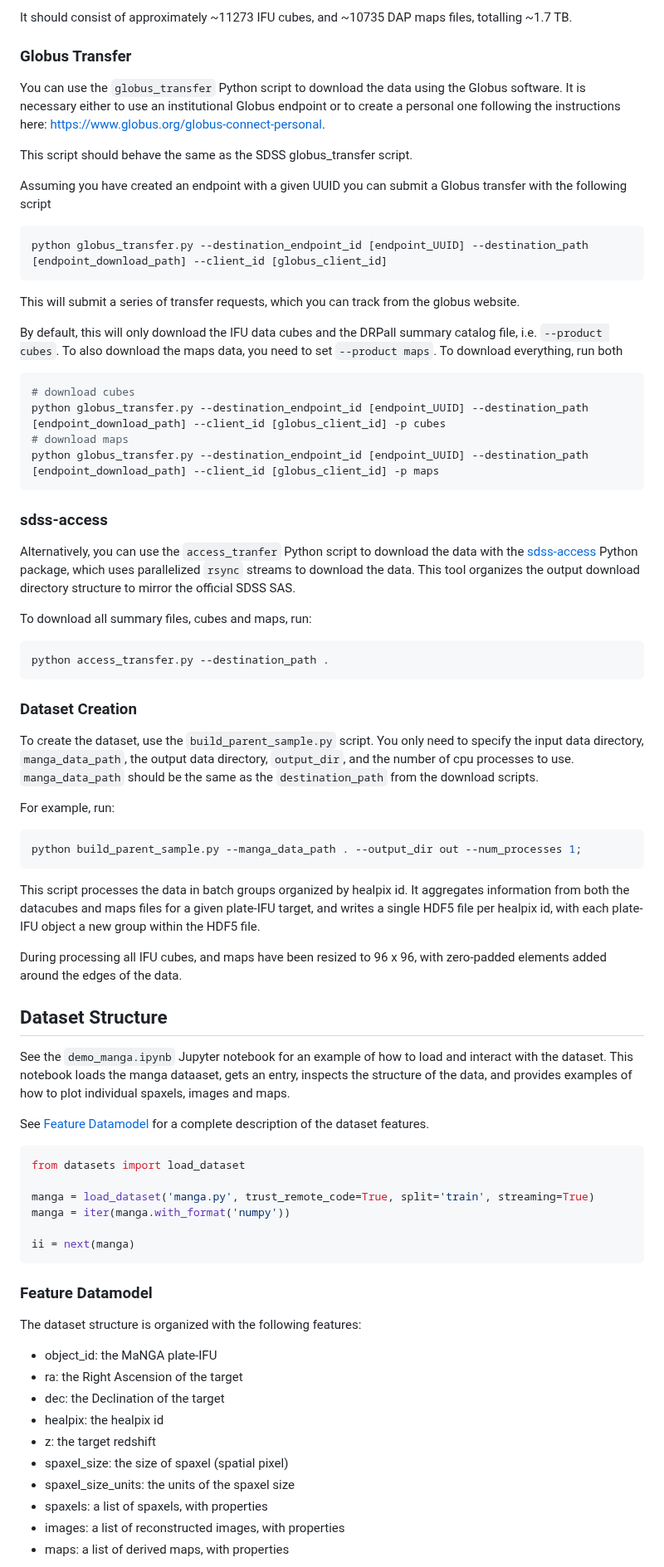
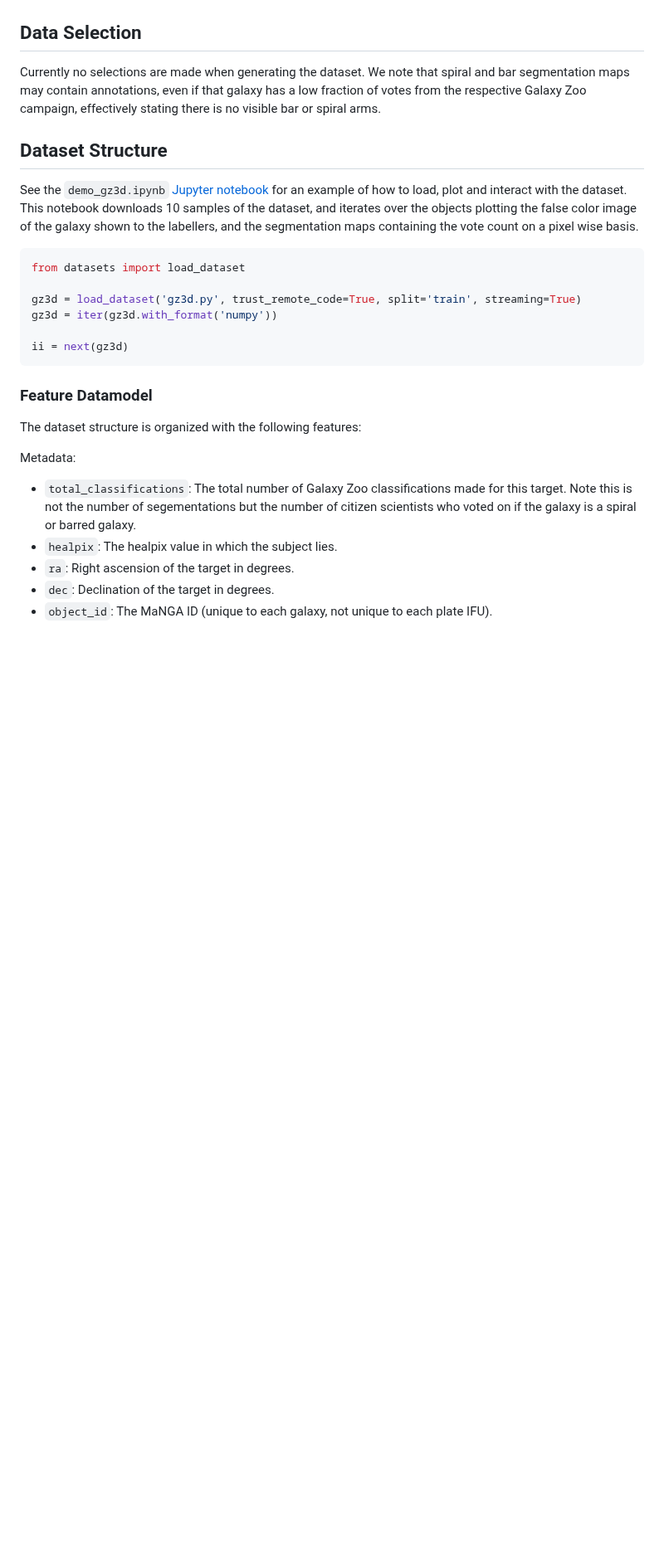
Before and after one commit to MultimodalUniverse/MultimodalUniverse, a Markdown page: scripts/gz3d/README.md, the part around one of its changes. Shown at 83% size. Drawn GitHub-style; blank space fills up the shorter version.

````diff
--- a/scripts/gz3d/README.md
+++ b/scripts/gz3d/README.md
@@ -16,76 +18,39 @@ The following scripts can be used to download the following MaNGA data:
 
-It should consist of approximately ~11273 IFU cubes, and ~10735 DAP maps files, totalling ~1.7 TB.
-
-### Globus Transfer
-
-You can use the `globus_transfer` Python script to download the data using the Globus software. It is necessary either to use an institutional Globus endpoint or to create a personal one following the instructions here: https://www.globus.org/globus-connect-personal.
-
-This script should behave the same as the SDSS globus_transfer script.
-
-Assuming you have created an endpoint with a given UUID you can submit a Globus transfer with the following script
-```bash
-python globus_transfer.py --destination_endpoint_id [endpoint_UUID] --destination_path [endpoint_download_path] --client_id [globus_client_id]
-```
-This will submit a series of transfer requests, which you can track from the globus website.
-
-By default, this will only download the IFU data cubes and the DRPall summary catalog file, i.e. `--product cubes`.  To also download the maps data, you need to set `--product maps`.  To download everything, run both
-```bash
-# download cubes
-python globus_transfer.py --destination_endpoint_id [endpoint_UUID] --destination_path [endpoint_download_path] --client_id [globus_client_id] -p cubes
-# download maps
-python globus_transfer.py --destination_endpoint_id [endpoint_UUID] --destination_path [endpoint_download_path] --client_id [globus_client_id] -p maps
-```
-
-### sdss-access
+<!-- ### sdss-access
 
 Alternatively, you can use the `access_tranfer` Python script to download the data with the [sdss-access](https://sdss-access.readthedocs.io/en/latest/) Python package, which uses parallelized `rsync` streams to download the data. This tool organizes the output download directory structure to mirror the official SDSS SAS.
 
 To download all summary files, cubes and maps, run:
 ```bash
 python access_transfer.py --destination_path .
-```
+``` -->
 
-### Dataset Creation
+## Data Selection
 
-To create the dataset, use the `build_parent_sample.py` script. You only need to specify the input data directory, `manga_data_path`, the output data directory, `output_dir`, and the number of cpu processes to use.  `manga_data_path` should be the same as the `destination_path` from the download scripts.
-
-For example, run:
-```bash
-python build_parent_sample.py --manga_data_path . --output_dir out --num_processes 1;
-```
-
-This script processes the data in batch groups organized by healpix id. It aggregates information from both the datacubes and maps files for a given plate-IFU target, and writes a single HDF5 file per healpix id, with each plate-IFU object a new group within the HDF5 file.
-
- During processing all IFU cubes, and maps have been resized to 96 x 96, with zero-padded elements added around the edges of the data.
+Currently no selections are made when generating the dataset. We note that spiral and bar segmentation maps may contain annotations, even if that galaxy has a low fraction of votes from the respective Galaxy Zoo campaign, effectively stating there is no visible bar or spiral arms.
 
 ## Dataset Structure
 
-See the `demo_manga.ipynb` Jupyter notebook for an example of how to load and interact with the dataset.  This notebook loads the manga dataaset, gets an entry, inspects the structure of the data, and provides examples of how to plot individual spaxels, images and maps.
-
-See [Feature Datamodel](feature_datamodel) for a complete description of the dataset features.
+See the `demo_gz3d.ipynb` [Jupyter notebook](./demo_gz3d.ipynb) for an example of how to load, plot and interact with the dataset. This notebook downloads 10 samples of the dataset, and iterates over the objects plotting the false color image of the galaxy shown to the labellers, and the segmentation maps containing the vote count on a pixel wise basis.
 
 
 ```python
 from datasets import load_dataset
 
-manga = load_dataset('manga.py', trust_remote_code=True, split='train', streaming=True)
-manga = iter(manga.with_format('numpy'))
+gz3d = load_dataset('gz3d.py', trust_remote_code=True, split='train', streaming=True)
+gz3d = iter(gz3d.with_format('numpy'))
 
-ii = next(manga)
+ii = next(gz3d)
 ```
 
 ### Feature Datamodel
 
 The dataset structure is organized with the following features:
 
-- object_id: the MaNGA plate-IFU
-- ra: the Right Ascension of the target
-- dec: the Declination of the target
-- healpix: the healpix id
-- z: the target redshift
-- spaxel_size: the size of spaxel (spatial pixel)
-- spaxel_size_units: the units of the spaxel size
-- spaxels: a list of spaxels, with properties
-- images: a list of reconstructed images, with properties
-- maps: a list of derived maps, with properties
+Metadata:
+- `total_classifications`: The total number of Galaxy Zoo classifications made for this target. Note this is not the number of segementations but the number of citizen scientists who voted on if the galaxy is a spiral or barred galaxy.
+- `healpix`: The healpix value in which the subject lies.
+- `ra`: Right ascension of the target in degrees.
+- `dec`: Declination of the target in degrees.
+- `object_id`: The MaNGA ID (unique to each galaxy, not unique to each plate IFU).
 
````
Also changed, not shown: other parts of scripts/gz3d/README.md (+33 -48 lines), DESIGN.md (+43 -13 lines).
